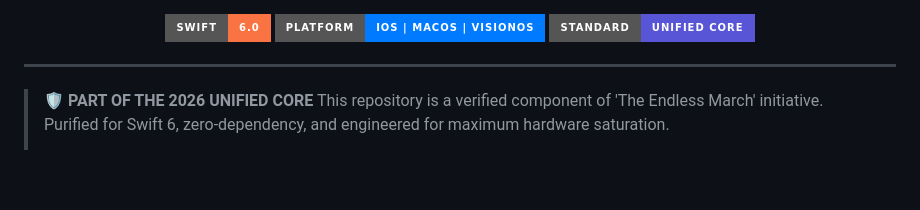
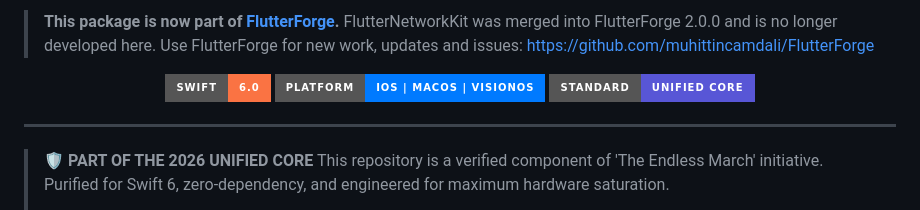
Before and after one commit to muhittincamdali/FlutterNetworkKit, a Markdown page: README.md, the part around the change. Drawn GitHub-style; badges without logos; blank space fills up the shorter version.

Commit message:
docs: note that the package is now part of FlutterForge

```diff
--- a/README.md
+++ b/README.md
@@ -1,3 +1,6 @@
+> **This package is now part of [FlutterForge](https://github.com/muhittincamdali/FlutterForge).**
+> FlutterNetworkKit was merged into FlutterForge 2.0.0 and is no longer developed here. Use FlutterForge for new work, updates and issues: https://github.com/muhittincamdali/FlutterForge
+
 <p align="center">
   <img src="https://img.shields.io/badge/Swift-6.0-FA7343?style=for-the-badge&logo=swift&logoColor=white" alt="Swift 6.0"/>
   <img src="https://img.shields.io/badge/Platform-iOS%20|%20macOS%20|%20visionOS-007AFF?style=for-the-badge&logo=apple&logoColor=white" alt="Platform"/>
```
